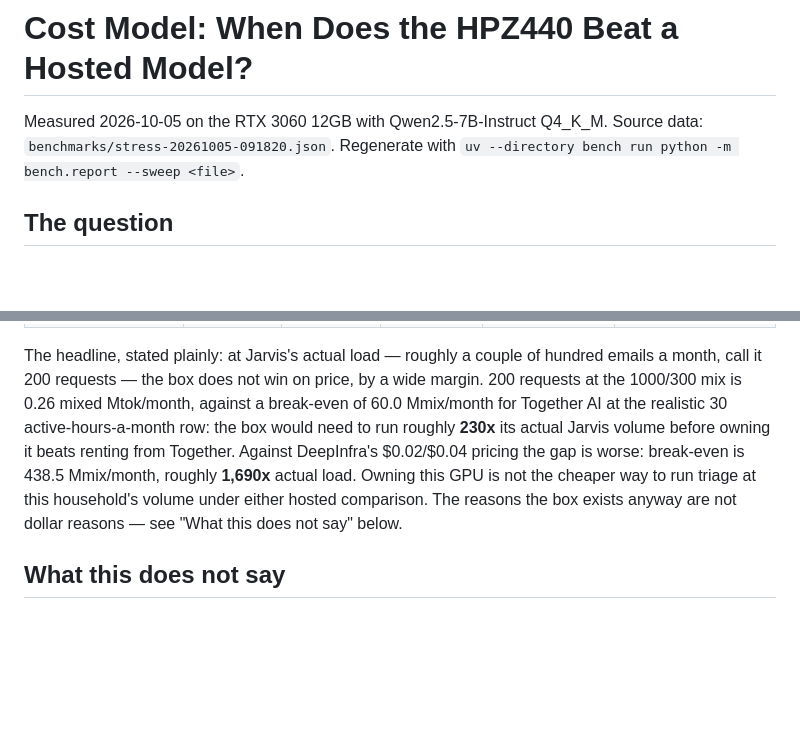
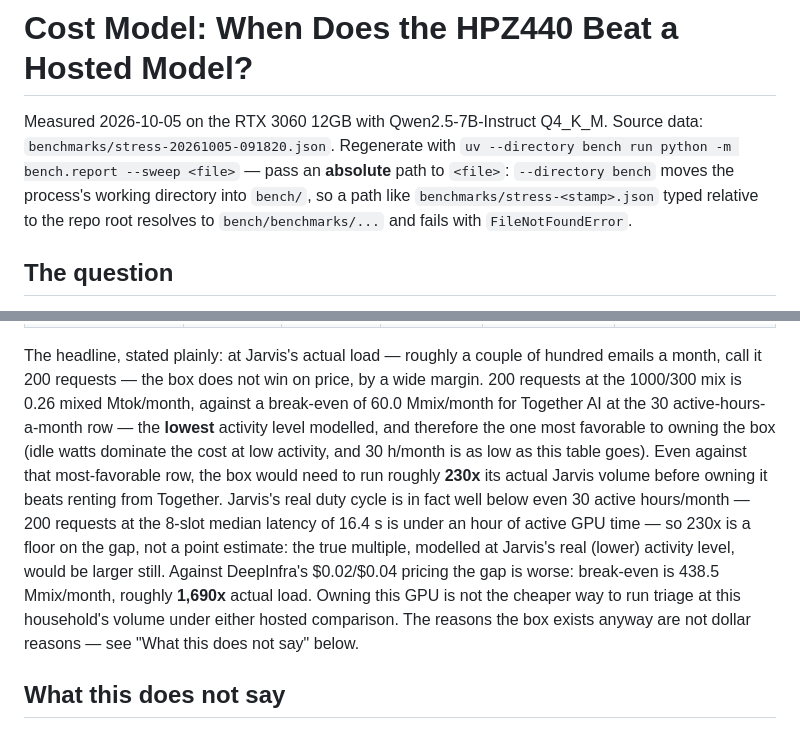
Before and after one commit to conradstorz/HPZ440_LLM, a Markdown page: docs/cost-model.md, 2 parts joined by grey strips. Rendered like a GitHub page; blank space fills up the shorter version.

Commit message:
docs: clarify context-column collisions and the 30h row's favorability
docs/models.md: distinguish the sweep's total-context rows from the earlier
single-slot rows at the same nominal context value (e.g. 8192 (4x2048) vs the
existing 8192 single-slot row) so the table doesn't read as contradicting
itself.

docs/cost-model.md: the 30 h/month break-even row is the most favorable to
owning the box, not "realistic" -- Jarvis's actual duty cycle is well below
even that, so the 230x headline is a floor, not a point estimate. Also note
that uv --directory bench requires an absolute --sweep path.

Co-Authored-By: Claude Opus 5 (1M context) <noreply@anthropic.com>

```diff
--- a/docs/cost-model.md
+++ b/docs/cost-model.md
@@ -2,7 +2,10 @@
 
 Measured 2026-10-05 on the RTX 3060 12GB with Qwen2.5-7B-Instruct Q4_K_M.
 Source data: `benchmarks/stress-20261005-091820.json`. Regenerate with
-`uv --directory bench run python -m bench.report --sweep <file>`.
+`uv --directory bench run python -m bench.report --sweep <file>` — pass an **absolute** path
+to `<file>`: `--directory bench` moves the process's working directory into `bench/`, so a
+path like `benchmarks/stress-<stamp>.json` typed relative to the repo root resolves to
+`bench/benchmarks/...` and fails with `FileNotFoundError`.
 
 ## The question
 
@@ -78,12 +81,18 @@ with the slot count chosen in production.
 The headline, stated plainly: at Jarvis's actual load — roughly a couple of hundred emails a
 month, call it 200 requests — the box does not win on price, by a wide margin. 200 requests at
 the 1000/300 mix is 0.26 mixed Mtok/month, against a break-even of 60.0 Mmix/month for
-Together AI at the realistic 30 active-hours-a-month row: the box would need to run roughly
-**230x** its actual Jarvis volume before owning it beats renting from Together. Against
-DeepInfra's $0.02/$0.04 pricing the gap is worse: break-even is 438.5 Mmix/month, roughly
-**1,690x** actual load. Owning this GPU is not the cheaper way to run triage at this
-household's volume under either hosted comparison. The reasons the box exists anyway are not
-dollar reasons — see "What this does not say" below.
+Together AI at the 30 active-hours-a-month row — the **lowest** activity level modelled, and
+therefore the one most favorable to owning the box (idle watts dominate the cost at low
+activity, and 30 h/month is as low as this table goes). Even against that most-favorable row,
+the box would need to run roughly **230x** its actual Jarvis volume before owning it beats
+renting from Together. Jarvis's real duty cycle is in fact well below even 30 active
+hours/month — 200 requests at the 8-slot median latency of 16.4 s is under an hour of active
+GPU time — so 230x is a floor on the gap, not a point estimate: the true multiple, modelled at
+Jarvis's real (lower) activity level, would be larger still. Against DeepInfra's $0.02/$0.04
+pricing the gap is worse: break-even is 438.5 Mmix/month, roughly **1,690x** actual load.
+Owning this GPU is not the cheaper way to run triage at this household's volume under either
+hosted comparison. The reasons the box exists anyway are not dollar reasons — see "What this
+does not say" below.
 
 ## What this does not say
 
```
Also changed, not shown: docs/models.md (+4 -4 lines).
